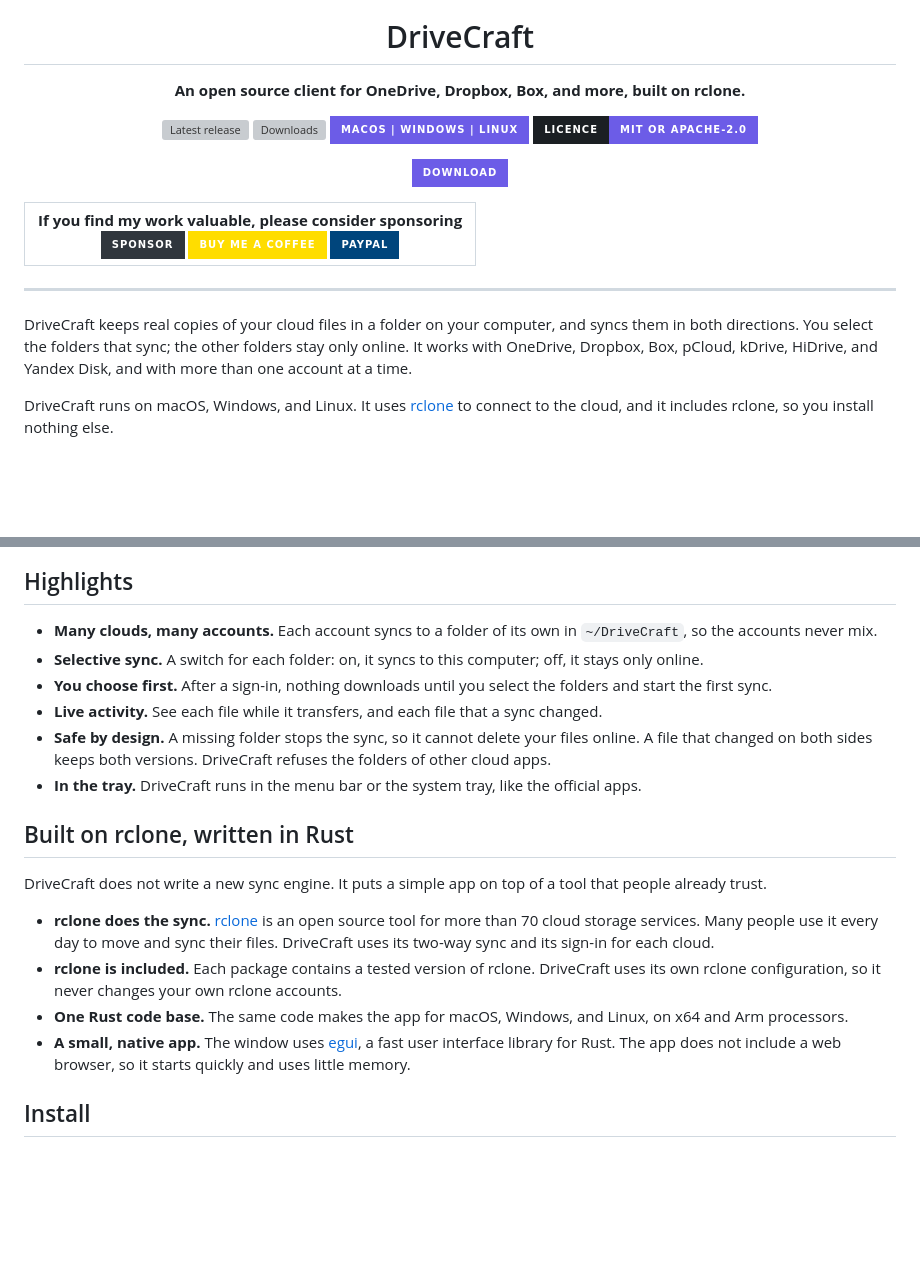
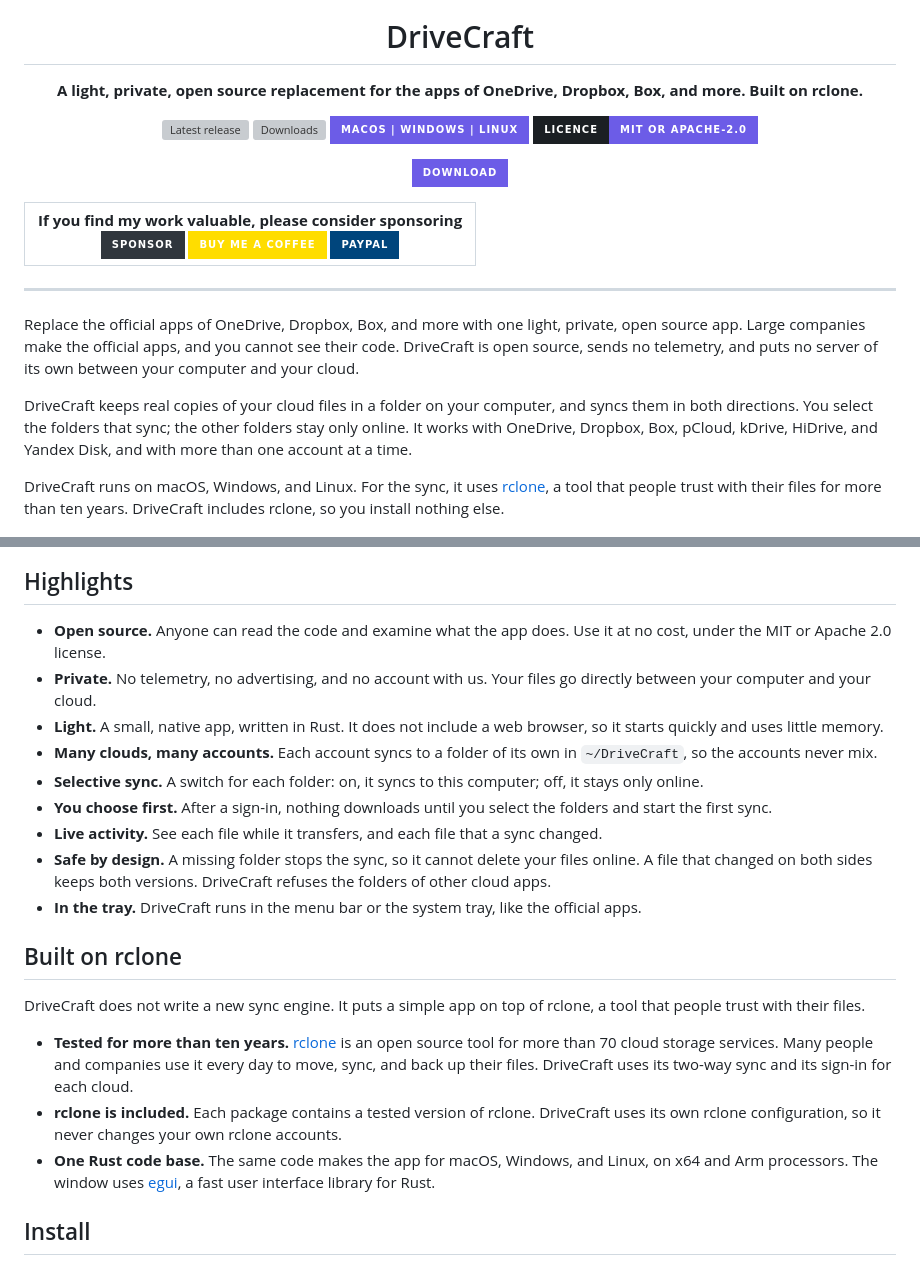
Before and after one commit to fballiano/drivecraft, a Markdown page: README.md, 2 parts joined by grey strips. Drawn GitHub-style; badges without logos; blank space fills up the shorter version; grey boxes are pictures that could not be loaded.

Commit message:
Focus the message on replacing the official apps
- Website, README, AppStream metadata, and package descriptions: DriveCraft is a light, private, open source replacement for the closed source apps of the clouds, built on rclone, which people trust for more than ten years.
- New social preview image with the same message.
- The test of flatpak::host_dir runs only on Unix: on Windows, /data/config is not absolute.
- scripts/flatpak.sh: install the generator dependencies with python -m pip and check the import.

```diff
--- a/README.md
+++ b/README.md
@@ -1,7 +1,7 @@
 <div align="center">
 <img src="docs/icon.png" width="128" alt="DriveCraft" />
 <h1>DriveCraft</h1>
-<p><strong>An open source client for OneDrive, Dropbox, Box, and more, built on rclone.</strong></p>
+<p><strong>A light, private, open source replacement for the apps of OneDrive, Dropbox, Box, and more. Built on rclone.</strong></p>
 <p>
 <a href="https://github.com/fballiano/drivecraft/releases/latest"><img src="https://img.shields.io/github/v/release/fballiano/drivecraft?style=for-the-badge&color=6C5CE7&labelColor=1B1F23" alt="Latest release" /></a>
 <a href="https://github.com/fballiano/drivecraft/releases"><img src="https://img.shields.io/github/downloads/fballiano/drivecraft/total?style=for-the-badge&color=6C5CE7&labelColor=1B1F23" alt="Downloads" /></a>
@@ -20,19 +20,30 @@
 
 ---
 
+Replace the official apps of OneDrive, Dropbox, Box, and more with one light,
+private, open source app. Large companies make the official apps, and you
+cannot see their code. DriveCraft is open source, sends no telemetry, and
+puts no server of its own between your computer and your cloud.
+
 DriveCraft keeps real copies of your cloud files in a folder on your computer,
 and syncs them in both directions. You select the folders that sync; the
 other folders stay only online. It works with OneDrive, Dropbox, Box, pCloud,
 kDrive, HiDrive, and Yandex Disk, and with more than one account at a time.
 
-DriveCraft runs on macOS, Windows, and Linux. It uses
-[rclone](https://rclone.org) to connect to the cloud, and it includes rclone,
-so you install nothing else.
+DriveCraft runs on macOS, Windows, and Linux. For the sync, it uses
+[rclone](https://rclone.org), a tool that people trust with their files for
+more than ten years. DriveCraft includes rclone, so you install nothing else.
 
 <p align="center"><img src="docs/demo.gif" width="800" alt="DriveCraft adds a Work account: you select its folders, start the sync, and see each file while it downloads" /></p>
 
 ## Highlights
 
+- **Open source.** Anyone can read the code and examine what the app does.
+  Use it at no cost, under the MIT or Apache 2.0 license.
+- **Private.** No telemetry, no advertising, and no account with us. Your
+  files go directly between your computer and your cloud.
+- **Light.** A small, native app, written in Rust. It does not include a web
+  browser, so it starts quickly and uses little memory.
 - **Many clouds, many accounts.** Each account syncs to a folder of its own
   in `~/DriveCraft`, so the accounts never mix.
 - **Selective sync.** A switch for each folder: on, it syncs to this
@@ -47,14 +58,13 @@ so you install nothing else.
 - **In the tray.** DriveCraft runs in the menu bar or the system tray, like
   the official apps.
 
-## Built on rclone, written in Rust
+## Built on rclone
 
-DriveCraft does not write a new sync engine. It puts a simple app on top of a tool that people already trust.
+DriveCraft does not write a new sync engine. It puts a simple app on top of rclone, a tool that people trust with their files.
 
-- **rclone does the sync.** [rclone](https://rclone.org) is an open source tool for more than 70 cloud storage services. Many people use it every day to move and sync their files. DriveCraft uses its two-way sync and its sign-in for each cloud.
+- **Tested for more than ten years.** [rclone](https://rclone.org) is an open source tool for more than 70 cloud storage services. Many people and companies use it every day to move, sync, and back up their files. DriveCraft uses its two-way sync and its sign-in for each cloud.
 - **rclone is included.** Each package contains a tested version of rclone. DriveCraft uses its own rclone configuration, so it never changes your own rclone accounts.
-- **One Rust code base.** The same code makes the app for macOS, Windows, and Linux, on x64 and Arm processors.
-- **A small, native app.** The window uses [egui](https://github.com/emilk/egui), a fast user interface library for Rust. The app does not include a web browser, so it starts quickly and uses little memory.
+- **One Rust code base.** The same code makes the app for macOS, Windows, and Linux, on x64 and Arm processors. The window uses [egui](https://github.com/emilk/egui), a fast user interface library for Rust.
 
 ## Install
 
```
Also changed, not shown: docs/social-preview.png, 9 other files.
